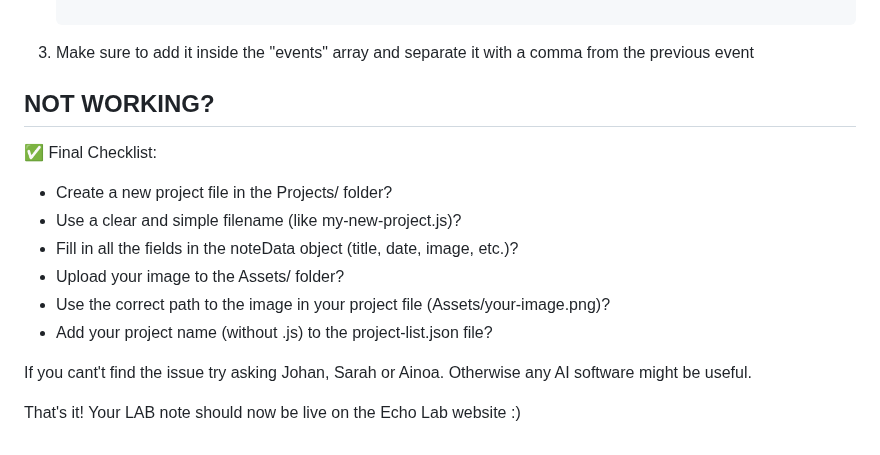
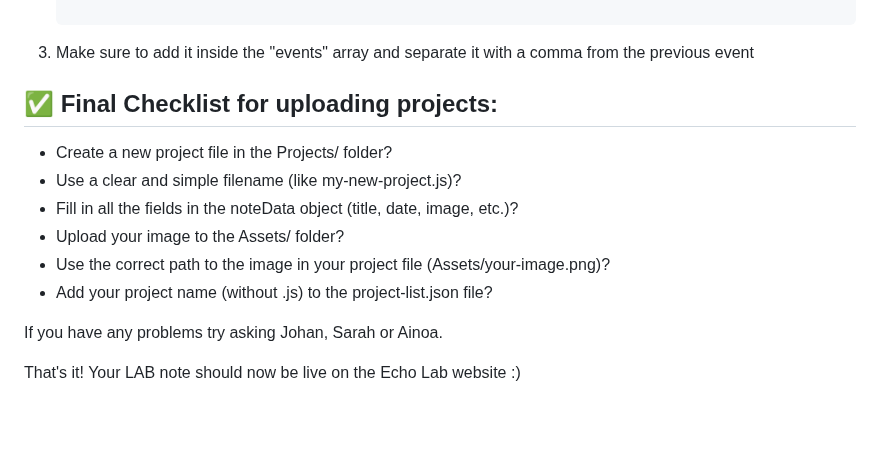
Before and after one commit to apuunDTU/ECHO-Lab---test4, a Markdown page: README.md, the part around the change. Drawn GitHub-style; blank space fills up the shorter version.

````diff
--- a/README.md
+++ b/README.md
@@ -139,9 +139,8 @@ To add a new event to the website:
    ```
 3. Make sure to add it inside the "events" array and separate it with a comma from the previous event
 
-## NOT WORKING?
+## ✅ Final Checklist for uploading projects:
 
-✅ Final Checklist:
  - Create a new project file in the Projects/ folder?
  -  Use a clear and simple filename (like my-new-project.js)?
  -  Fill in all the fields in the noteData object (title, date, image, etc.)?
@@ -149,7 +148,7 @@ To add a new event to the website:
  -   Use the correct path to the image in your project file (Assets/your-image.png)?
  -   Add your project name (without .js) to the project-list.json file?
 
-If you cant't find the issue try asking Johan, Sarah or Ainoa. Otherwise any AI software might be useful.
+If you have any problems try asking Johan, Sarah or Ainoa.
 
 That's it!
 Your LAB note should now be live on the Echo Lab website :)
````
